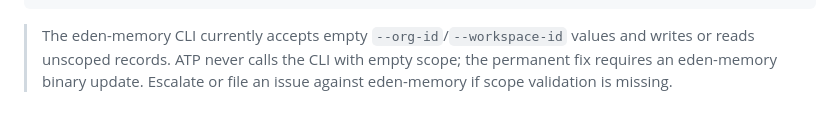
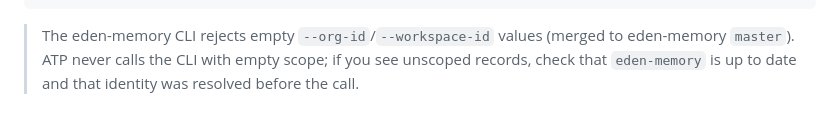
Before and after one commit to yakovkhalinsky/eden-releases, a Markdown page: agentic-team-protocol/SKILL.md, the part around the change. Drawn GitHub-style.

Commit message:
docs(atp): note that eden-memory CLI now rejects empty scope values

````diff
--- a/agentic-team-protocol/SKILL.md
+++ b/agentic-team-protocol/SKILL.md
@@ -634,4 +634,4 @@ eden-memory remember \
   --metadata '{"kind":"run_log","goal_id":"<goal_id>","stage":"<stage>","owner_role":"<owner_role>","org_id":"'"${EDEN_ORG_ID}"'","workspace_id":"'"${EDEN_WORKSPACE_ID}"'"}'
 ```
 
-> The eden-memory CLI currently accepts empty `--org-id`/`--workspace-id` values and writes or reads unscoped records. ATP never calls the CLI with empty scope; the permanent fix requires an eden-memory binary update. Escalate or file an issue against eden-memory if scope validation is missing.
+> The eden-memory CLI rejects empty `--org-id`/`--workspace-id` values (merged to eden-memory `master`). ATP never calls the CLI with empty scope; if you see unscoped records, check that `eden-memory` is up to date and that identity was resolved before the call.
````
